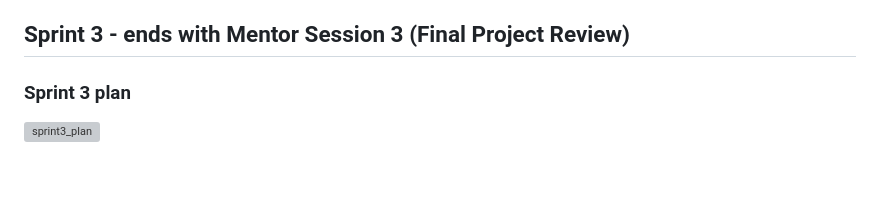
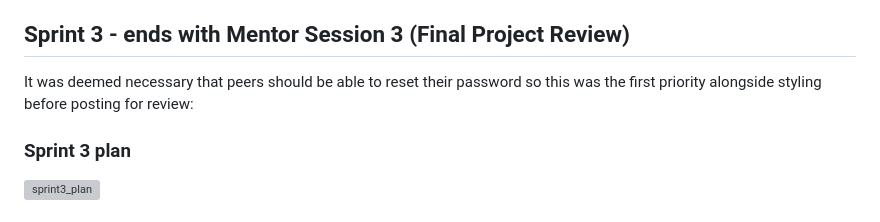
Before and after one commit to alanjameschapman/whiteboard, a Markdown page: docs/AGILE.md, the part around the change. Drawn GitHub-style; blank space fills up the shorter version; grey boxes are pictures that could not be loaded.

Commit message:
Add sprint3 wording to AGILE.md

```diff
--- a/docs/AGILE.md
+++ b/docs/AGILE.md
@@ -71,6 +71,8 @@ At the end of sprint 2 it was calculated that with 30 hours of work, 15 user sto
 
 ## Sprint 3 - ends with Mentor Session 3 (Final Project Review)
 
+It was deemed necessary that peers should be able to reset their password so this was the first priority alongside styling before posting for review:
+
 ### Sprint 3 plan
 
 ![sprint3_plan](/docs/sprints/sprint3_plan.png)
```
